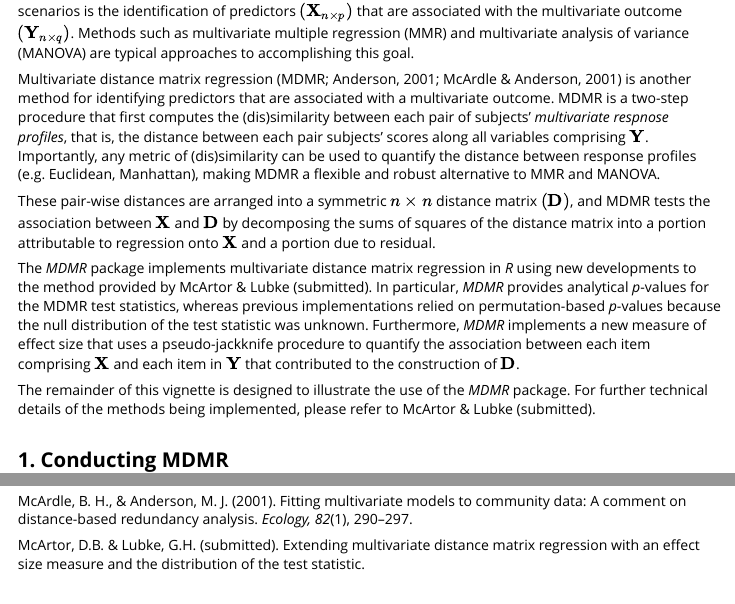
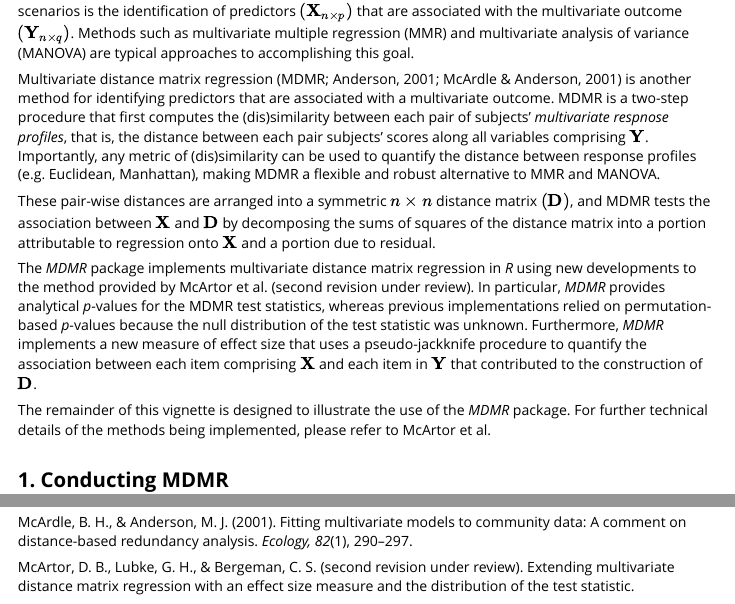
Before and after one commit to dmcartor/MDMR, an R Markdown document (vignettes/mdmr-vignette.Rmd): the page in a window 1100 px wide, from 180 px down, and a second part further down, joined at a grey line. The pictures show the output file vignettes/mdmr-vignette.html that the author committed with the source, opened offline.

Commit message:
updated the documentation to reflect changes in the status of the manuscript (second revision under review)

````diff
--- a/vignettes/mdmr-vignette.Rmd
+++ b/vignettes/mdmr-vignette.Rmd
@@ -15,9 +15,9 @@ Multivariate distance matrix regression (MDMR; Anderson, 2001; McArdle & Anderso
 
 These pair-wise distances are arranged into a symmetric $n \times n$ distance matrix $\left(\mathbf{D}\right)$, and MDMR tests the association between $\mathbf{X}$ and $\mathbf{D}$ by decomposing the sums of squares of the distance matrix into a portion attributable to regression onto $\mathbf{X}$ and a portion due to residual.
 
-The *MDMR* package implements multivariate distance matrix regression in *R* using new developments to the method provided by McArtor & Lubke (submitted). In particular, *MDMR* provides analytical *p*-values for the MDMR test statistics, whereas previous implementations relied on permutation-based *p*-values because the null distribution of the test statistic was unknown. Furthermore, *MDMR* implements a new measure of effect size that uses a pseudo-jackknife procedure to quantify the association between each item comprising $\mathbf{X}$ and each item in $\mathbf{Y}$ that contributed to the construction of $\mathbf{D}$.
+The *MDMR* package implements multivariate distance matrix regression in *R* using new developments to the method provided by McArtor et al. (second revision under review). In particular, *MDMR* provides analytical *p*-values for the MDMR test statistics, whereas previous implementations relied on permutation-based *p*-values because the null distribution of the test statistic was unknown. Furthermore, *MDMR* implements a new measure of effect size that uses a pseudo-jackknife procedure to quantify the association between each item comprising $\mathbf{X}$ and each item in $\mathbf{Y}$ that contributed to the construction of $\mathbf{D}$.
 
-The remainder of this vignette is designed to illustrate the use of the *MDMR* package. For further technical details of the methods being implemented, please refer to McArtor & Lubke (submitted).
+The remainder of this vignette is designed to illustrate the use of the *MDMR* package. For further technical details of the methods being implemented, please refer to McArtor et al.
 
 ## 1. Conducting MDMR
 To illustrate this package, we include the toy dataset *mdmrdata*, which is comprised of ten continuous outcome variables $\mathbf{Y}$ and three continuous predictors $\mathbf{X}$ measured on 500 subjects. All variables are standardized to mean zero and unit variance. We will use robust Manhattan distances to construct the distance matrix outcome $\mathbf{D}$ by using the *dist()* function in *R*.
@@ -38,7 +38,7 @@ summary(mdmr.res)
 The output is a data frame comprised of three columns and $p+1$, in this case four, rows. The first column provides the test statistic for the omnibus effect of all predictors on the distance matrix (first row) and the conditional effects of each predictor (remaining rows). The second column lists the omnibus and conditional pseudo-$R^2$ statistics, which are defined as the proportion of total sums of squares of $\mathbf{D}$ attributable to each corresponding effect. The third column lists the analytical *p*-value corresponding to that predictor.
 
 ### 1.2 Option B: Passing Gower's Trannsformed Distance Matrix
-In lieu of passing $\mathbf{D}$ to *mdmr()*, the user can supply the Gower-transformed distance matrix $\mathbf{G}$ (Gower, 1966; McArdle & Anderson, 2001; McArtor & Lubke, 2015) that is used directly in the MDMR test statistic, as well as the eigenvalues of $\mathbf{G}$. This approach is advisable when *mdmr()* will be called multiple times on the same distance matrix using different sets of predictors. Analytical *p*-values require the computation of the eigenvalues of $\mathbf{G}$, and the time required to find the eigenvalues of an $n \times n$ matrix is proportional to $n^3$. This can become computationally expensive with large sample sizes, so it is best practice to compute them only once rather than each time *mdmr()* is called, as is done in Section 1.1.
+In lieu of passing $\mathbf{D}$ to *mdmr()*, the user can supply the Gower-transformed distance matrix $\mathbf{G}$ (Gower, 1966; McArdle & Anderson, 2001; McArtor et al., second revision under review) that is used directly in the MDMR test statistic, as well as the eigenvalues of $\mathbf{G}$. This approach is advisable when *mdmr()* will be called multiple times on the same distance matrix using different sets of predictors. Analytical *p*-values require the computation of the eigenvalues of $\mathbf{G}$, and the time required to find the eigenvalues of an $n \times n$ matrix is proportional to $n^3$. This can become computationally expensive with large sample sizes, so it is best practice to compute them only once rather than each time *mdmr()* is called, as is done in Section 1.1.
 
 Two options for implementing this procedure are illustrated below,
 ```{r}
@@ -72,14 +72,14 @@ cor.test(X.mdmr[,1], Y.mdmr[,1])
 ```
 A post-hoc test of this correlation might lead a researcher to conclude that the relationship between $\mathbf{x}_1$ and $\mathbf{y}_1$ is a substantial driver of the significant association between $\mathbf{x}_1$ and $\mathbf{D}$, but this is not the case, as will be shown below. The $\mathbf{D}$ matrix was constructed with Manhattan distances, which are robust against outliers. It is important to use an effect size measure that takes into consideration the structure of $\mathbf{D}$ if one is to infer which univariate effects are driving associations between $\mathbf{X}$ and $\mathbf{D}$.
 
-The *MDMR* package implements the $\delta$ statistic proposed by McArtor & Lubke (submitted), which measures the effect size on each variable comprising $\mathbf{Y}$ through a pseudo-jackknife procedure that respects the distance metric used to construct $\mathbf{D}$. It measures the effect on each variable comprising $\mathbf{Y}$ by dissociating one outcome variable at a time from the predictors, constructing a new distance matrix with the remaining outcome variables as well as the dissociated outcome of interest, and regressing this new distance matrix onto $\mathbf{X}$. The extent to which the pseudo-$R^2$ from this regression decreases relative to the estimate of pseudo-$R^2$ from regressing $\mathbf{D}$ onto $\mathbf{X}$ measures the effect on the dissociated outcome variable. For more details, see McArtor & Lubke (submitted).
+The *MDMR* package implements the $\delta$ statistic proposed by McArtor et al. (second revision under review), which measures the effect size on each variable comprising $\mathbf{Y}$ through a pseudo-jackknife procedure that respects the distance metric used to construct $\mathbf{D}$. It measures the effect on each variable comprising $\mathbf{Y}$ by dissociating one outcome variable at a time from the predictors, constructing a new distance matrix with the remaining outcome variables as well as the dissociated outcome of interest, and regressing this new distance matrix onto $\mathbf{X}$. The extent to which the pseudo-$R^2$ from this regression decreases relative to the estimate of pseudo-$R^2$ from regressing $\mathbf{D}$ onto $\mathbf{X}$ measures the effect on the dissociated outcome variable. For more details, see McArtor et al.
 
-Like the MDMR test statistics, $\delta$ statistics exist for the omnibus effects and conditional effects of each predictor comprising $\mathbf{X}$. The omnibus effect size on each $\mathbf{y}_k$ $(k = 1, ..., q)$ measures the effect size on each outcome variable, and is analogous to $R^2$ in multiple regression. The conditional effects of each predictor on each outcome variable measure the univariate effect of each predictor on each outcome, conditional on the rest of the predictors, and are therefore analogous to squared multiple regression coefficients. Importantly, $\delta$ is a relative measure of effect size, so estimates cannot be compared across studies. Instead, larger estimates of $\delta$ indicate larger effects and smaller estimates of $\delta$ indicate smaller effects (with negative estimates interpreted as virtually no effect). See McArtor & Lubke (submitted) for more details.
+Like the MDMR test statistics, $\delta$ statistics exist for the omnibus effects and conditional effects of each predictor comprising $\mathbf{X}$. The omnibus effect size on each $\mathbf{y}_k$ $(k = 1, ..., q)$ measures the effect size on each outcome variable, and is analogous to $R^2$ in multiple regression. The conditional effects of each predictor on each outcome variable measure the univariate effect of each predictor on each outcome, conditional on the rest of the predictors, and are therefore analogous to squared multiple regression coefficients. Importantly, $\delta$ is a relative measure of effect size, so estimates cannot be compared across studies. Instead, larger estimates of $\delta$ indicate larger effects and smaller estimates of $\delta$ indicate smaller effects (with negative estimates interpreted as virtually no effect). See McArtor et al. for more details.
 
 There are two methods to use the *MDMR* package to compute $\delta$. The first should be used if the distance metric used to construct $\mathbf{D}$ is implemented in the *dist()* function in *R*. The second is more flexible but more tedious, and is intended for use with distance matrices that cannot be computed with a call to *dist()*.
 
 ### 2.1 Option A: Passing Y
-The first option to compute $\delta$ statistics it to pass the matrix of predictors, matrix of outcome data, and distance metric to the function *delta()*. The additional argument *niter* determines how many times the pseudo-jackknife procedure is conducted and averaged, such that larger numbers yield more stable estimates but require more computation time. See McArtor & Lubke (submitted) for more details on *niter*.
+The first option to compute $\delta$ statistics it to pass the matrix of predictors, matrix of outcome data, and distance metric to the function *delta()*. The additional argument *niter* determines how many times the pseudo-jackknife procedure is conducted and averaged, such that larger numbers yield more stable estimates but require more computation time. See McArtor et al. for more details on *niter*.
 
 Calling *delta()* returns a data frame of the $\delta$ statistics whose rows correspond to omnibus and conditional effects on the columns, which each correspond to a variable comprising the multivariate outcome. If the argument *plot.it = T*, as is default, a heatmap will also be displayed to easily visualize the largest effects.
 
@@ -91,7 +91,7 @@ There are several things to note here. First, it is clear that each predictor is
 
 
 ### 2.2 Option B: Passing a list of G Matrices
-If the distance metric used to construct $\mathbf{D}$ is not implemented in *R*, another approach must be used to compute $\delta$ statistics. This approach requires a more substantial understanding of the $\delta$ statistic, a discussion we defer to McArtor & Lubke (submitted). Once the reader understands the gist of $\delta$, this approach should be relatively straight-forward.
+If the distance metric used to construct $\mathbf{D}$ is not implemented in *R*, another approach must be used to compute $\delta$ statistics. This approach requires a more substantial understanding of the $\delta$ statistic, a discussion we defer to McArtor et al. Once the reader understands the gist of $\delta$, this approach should be relatively straight-forward.
 
 Essentially, the user must construct and store the $\mathbf{D}$ matrix corresponding to each version of the outcome data, where "each version" refers to the original outcome data as well as the $q$ versions of $\mathbf{Y}$ where column $k$ $(k = 1, ..., q)$ has been randomly permuted. These $q$ matrices must be read into *R* and subsequently transformed into $q$ so-called "permuted $\mathbf{G}$ matrices", which must be stored in a list and passed to *delta()*, along with the matrix of predictors and the "true" $\mathbf{G}$ matrix that was computed using the original outcome data.
 
@@ -124,4 +124,4 @@ Gower, J. C. (1966). Some distance properties of latent root and vector methods
 
 McArdle, B. H., & Anderson, M. J. (2001). Fitting multivariate models to community data: A comment on distance-based redundancy analysis. *Ecology, 82*(1), 290–297.
 
-McArtor, D.B. & Lubke, G.H. (submitted). Extending multivariate distance matrix regression with an effect size measure and the distribution of the test statistic.
+McArtor, D. B., Lubke, G. H., & Bergeman, C. S. (second revision under review). Extending multivariate distance matrix regression with an effect size measure and the distribution of the test statistic.
````
Also changed, not shown: NEWS.md (+6 -0 lines), R/MDMR-package.R (+6 -6 lines), R/mdmr.R (+23 -22 lines), cran-comments.md (+3 -3 lines), README.md, vignettes/mdmr-vignette.html, 6 other files.
